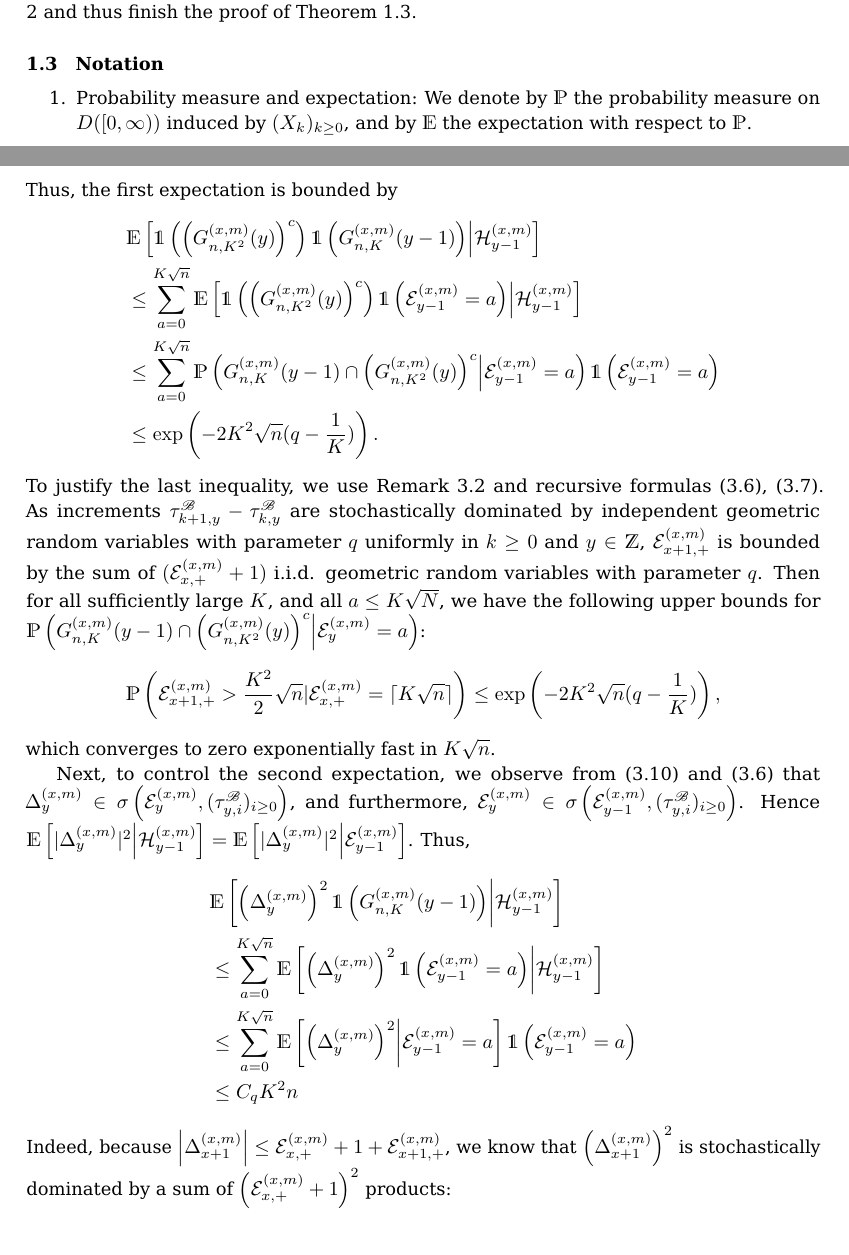
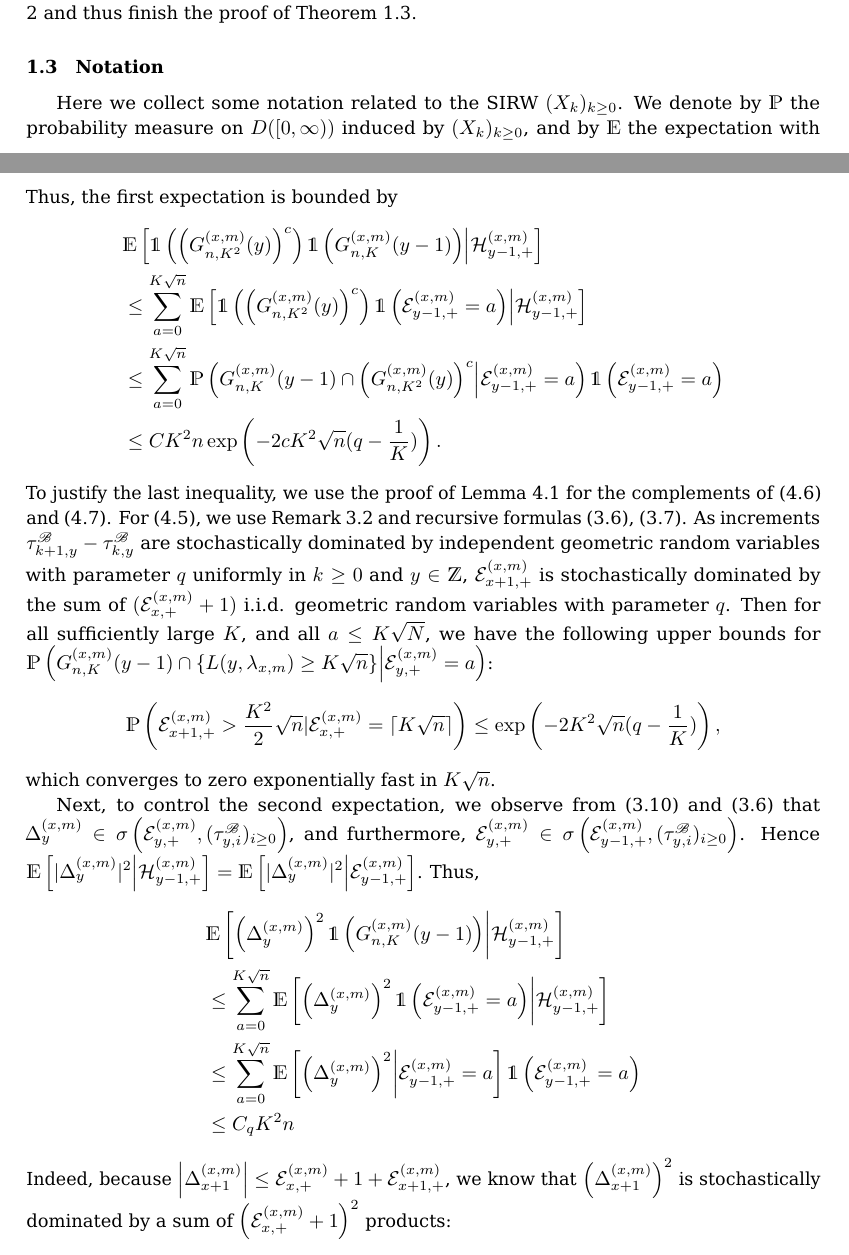
Before and after one commit to Feliconut/sirw-research, a LaTeX document (paper-draft/ejp/Scaling Limit of AF-SIRW to BMPE.tex): two parts of pages 4 and 22 of 23 before the commit and two parts of pages 4 and 22 of 24 after it, joined at a grey line, cut so that both start at the same text. Compiled offline with pdfLaTeX.

Commit message:
Edits meeting Feb 23

```diff
--- a/paper-draft/ejp/Scaling Limit of AF-SIRW to BMPE.tex
+++ b/paper-draft/ejp/Scaling Limit of AF-SIRW to BMPE.tex
@@ -60,7 +60,7 @@
 %%                                                               %%
 %%%%%%%%%%%%%%%%%%%%%%%%%%%%%%%%%%%%%%%%%%%%%%%%%%%%%%%%%%%%%%%%%%%
 
-\SHORTTITLE{Scaling Limit of AF-SIRW to BMPE}
+\SHORTTITLE{Convergence of AF-SIRW to BMPE}
 
 \TITLE{Convergence of scaled
 asymptotically-free self-interacting random walks to Brownian motion perturbed at extrema}
@@ -364,9 +366,9 @@ In section \ref{sec: proof of main}, we outline the proof of Theorem \ref{th: ma
 %	For a precise definition of the probability measures and related $\sigma$-algebras, see \cite{KMP23}.
 
 % Now we introduce notations for some random variables related to the SIRW $(X_k)_{k\geq0}$ that are important in our analysis.
+	Here we collect some notation related to the SIRW $(X_k)_{k \ge 0}$.
+	We denote by $\mathbb{P}$ the probability measure on $D([0,\infty))$ induced by $(X_k)_{k\geq 0}$, and by $\mathbb{E}$ the expectation with respect to the probability measure $\mathbb{P}$.
 \begin{enumerate}
-	\item Probability measure and expectation:
-	We denote by $\mathbb{P}$ the probability measure on $D([0,\infty))$ induced by $(X_k)_{k\geq 0}$, and by $\mathbb{E}$ the expectation with respect to $\mathbb{P}$.
 	\item Running maximum and minimum: For the sequence $(X_k)_{k \ge 0}$, the running maximum at time $k$ is defined as $S_k = \sup\{X_i : i \le k\}$. Similarly, the running minimum at time $k$ is given by $I_k = \inf \left\{X_i: i \le k\right\}$.
 	\item
 	Local time at a site: For any site $x \in \mathbb{Z}$ and time $j \in \mathbb{N}_0$, the local time is defined as $L(x,n):= \sum_{i=0}^n \mathbb{1}_{\{X_i=x\}}$.
@@ -1263,14 +1265,15 @@ At $\lambda_{x, m}$, the sum in Lemma~\ref{lm: approx local drift by conditional
 	% Now we apply Cauchy-Schwartz inequality to the expectation on the right hand side. The indicator of the event $G_{n, K}^{(x,m)}(y-1)$ tells us in particular that $\mathcal{E}_{y-1,+}^{(x,m)} \leq K \sqrt{n}$.
 	% By monotonicity of BLP with respect to its initial conditions, an upper bound is attained considering the case $\mathcal{E}_{y-1,+}^{(x,m)} = \lceil K \sqrt{n} \rceil$:
 	\begin{align*}
-		&\mathbb{E}\left[ \mathbb{1}\left(\left( G_{n, K^2}^{(x,m)}(y) \right) ^c \right) \mathbb{1}\left( G_{n, K}^{(x,m)}(y-1) \right) \middle| \mathcal{H}_{y-1}^{(x,m)} \right] \\
-		&\le \sum_{a = 0}^{K \sqrt{n}} \mathbb{E}\left[ \mathbb{1}\left(\left( G_{n, K^2}^{(x,m)}(y) \right) ^c \right) \mathbb{1}\left( \mathcal{E}_{y-1}^{(x,m)} = a \right) \middle| \mathcal{H}_{y-1}^{(x,m)} \right] \\
-		&\le \sum_{a = 0}^{K \sqrt{n}} \mathbb{P}\left(  G_{n, K}^{(x,m)}(y-1)\cap\left( G_{n, K^2}^{(x,m)}(y) \right) ^c \middle| \mathcal{E}_{y-1}^{(x,m)} = a \right) \mathbb{1}\left( \mathcal{E}_{y-1}^{(x,m)} = a \right) \\
-		&\le \exp\left( - 2 K^2 \sqrt{n} (q - \frac{1}{K}) \right)
+		&\mathbb{E}\left[ \mathbb{1}\left(\left( G_{n, K^2}^{(x,m)}(y) \right) ^c \right) \mathbb{1}\left( G_{n, K}^{(x,m)}(y-1) \right) \middle| \mathcal{H}_{y-1, +}^{(x,m)} \right] \\
+		&\le \sum_{a = 0}^{K \sqrt{n}} \mathbb{E}\left[ \mathbb{1}\left(\left( G_{n, K^2}^{(x,m)}(y) \right) ^c \right) \mathbb{1}\left( \mathcal{E}_{y-1, +}^{(x,m)} = a \right) \middle| \mathcal{H}_{y-1, +}^{(x,m)} \right] \\
+		&\le \sum_{a = 0}^{K \sqrt{n}} \mathbb{P}\left(  G_{n, K}^{(x,m)}(y-1)\cap\left( G_{n, K^2}^{(x,m)}(y) \right) ^c \middle| \mathcal{E}_{y-1, +}^{(x,m)} = a \right) \mathbb{1}\left( \mathcal{E}_{y-1, +}^{(x,m)} = a \right) \\
+		&\le C K^2 n \exp\left( - 2 c K^2 \sqrt{n} (q - \frac{1}{K}) \right)
 		.
 	\end{align*}
 	To justify the last inequality,
-	we use Remark \ref{rk:UrnGeo} and recursive formulas \eqref{eq: recursive formula for upcrossings}, \eqref{eq: source of inhomogeneity}. As increments $\tau^{\mathscr{B}}_{k+1,y} -\tau^{\mathscr{B}}_{k,y}$ are stochastically dominated by independent geometric random variables with parameter $q$ uniformly in $ k \geq 0$ and $y \in \mathbb{Z}$, $\mathcal{E}_{x+1,+}^{(x,m)}$ is bounded by the sum of $ (\mathcal{E}_{x,+}^{(x,m)} +1) $ i.i.d. geometric random variables with parameter $q$. Then for all sufficiently large $K$, and all $a\leq K\sqrt{N}$, we have the following upper bounds for $\mathbb{P}\left( G_{n, K}^{(x,m)}(y-1)\cap\left(G_{n, K^2}^{(x,m)}(y)\right)^c \middle| \mathcal{E}_y^{(x,m)}=a \right)$:
+	we use the proof of Lemma~\ref{lm:good-event} for the complements of \eqref{eq:good-event-6} and \eqref{eq:good-event-7}. For \eqref{eq:good-event-5},
+	we use Remark \ref{rk:UrnGeo} and recursive formulas \eqref{eq: recursive formula for upcrossings}, \eqref{eq: source of inhomogeneity}. As increments $\tau^{\mathscr{B}}_{k+1,y} -\tau^{\mathscr{B}}_{k,y}$ are stochastically dominated by independent geometric random variables with parameter $q$ uniformly in $ k \geq 0$ and $y \in \mathbb{Z}$, $\mathcal{E}_{x+1,+}^{(x,m)}$ is stochastically dominated by the sum of $ (\mathcal{E}_{x,+}^{(x,m)} +1) $ i.i.d. geometric random variables with parameter $q$. Then for all sufficiently large $K$, and all $a\leq K\sqrt{N}$, we have the following upper bounds for $\mathbb{P}\left( G_{n, K}^{(x,m)}(y-1)\cap \left\{L(y, \lambda_{x, m}) \ge K \sqrt{n}\right\} \middle| \mathcal{E}_{y, +}^{(x,m)}=a \right)$:
 	\begin{align*}
 		\mathbb{P}\left(\mathcal{E}_{x+1,+}^{(x,m)} > \frac{K^2}{2} \sqrt{n} | \mathcal{E}_{x,+}^{(x, m)} = \lceil K \sqrt{n} \rceil\right)
 		%&\le \mathbb{P}\left( \text{Binom}(K^2 \sqrt{n}, q ) < K \sqrt{n}  \right)  \\
@@ -1280,11 +1283,11 @@ At $\lambda_{x, m}$, the sum in Lemma~\ref{lm: approx local drift by conditional
 	\end{align*}
 	which converges to zero exponentially fast in $K \sqrt{n}$.
 
-	Next, to control the second expectation, we observe from \eqref{eq: cummulated drift at a site} and \eqref{eq: recursive formula for upcrossings} that $\Delta_y^{(x,m)} \in \sigma \left(\mathcal{E}_y^{(x,m)}, (\tau_{y,i}^{\mathscr{B}})_{i \ge 0}\right)$, and furthermore, $\mathcal{E}_y^{(x,m)} \in \sigma \left(\mathcal{E}_{y-1}^{(x,m)}, (\tau_{y,i}^{\mathscr{B}})_{i \ge 0}\right)$. Hence $\mathbb{E}\left[|\Delta_y^{(x,m)}|^2 \middle| \mathcal{H}_{y-1}^{(x,m)}\right] = \mathbb{E}\left[|\Delta_y^{(x,m)}|^2 \middle| \mathcal{E}_{y-1}^{(x,m)}\right]$. Thus,
+	Next, to control the second expectation, we observe from \eqref{eq: cummulated drift at a site} and \eqref{eq: recursive formula for upcrossings} that $\Delta_y^{(x,m)} \in \sigma \left(\mathcal{E}_{y, +}^{(x,m)}, (\tau_{y,i}^{\mathscr{B}})_{i \ge 0}\right)$, and furthermore, $\mathcal{E}_{y, +}^{(x,m)} \in \sigma \left(\mathcal{E}_{y-1, +}^{(x,m)}, (\tau_{y,i}^{\mathscr{B}})_{i \ge 0}\right)$. Hence $\mathbb{E}\left[|\Delta_y^{(x,m)}|^2 \middle| \mathcal{H}_{y-1, +}^{(x,m)}\right] = \mathbb{E}\left[|\Delta_y^{(x,m)}|^2 \middle| \mathcal{E}_{y-1, +}^{(x,m)}\right]$. Thus,
 	\begin{align*}
-		& \mathbb{E}\left[ \left(\Delta_y^{(x,m)}\right)^2 \mathbb{1}\left(G_{n, K}^{(x,m)}(y-1)\right) \middle| \mathcal{H}_{y-1}^{(x,m)}  \right] \\
-		&\le \sum_{a = 0}^{K \sqrt{n}} \mathbb{E}\left[ \left(\Delta_y^{(x,m)}\right)^2 \mathbb{1}\left( \mathcal{E}_{y-1}^{(x,m)} = a \right) \middle| \mathcal{H}_{y-1}^{(x,m)} \right] \\
-		&\le \sum_{a = 0}^{K \sqrt{n}} \mathbb{E}\left[ \left(\Delta_y^{(x,m)}\right)^2 \middle| \mathcal{E}_{y-1}^{(x,m)} = a \right] \mathbb{1}\left( \mathcal{E}_{y-1}^{(x,m)} = a \right) \\
+		& \mathbb{E}\left[ \left(\Delta_y^{(x,m)}\right)^2 \mathbb{1}\left(G_{n, K}^{(x,m)}(y-1)\right) \middle| \mathcal{H}_{y-1, +}^{(x,m)}  \right] \\
+		&\le \sum_{a = 0}^{K \sqrt{n}} \mathbb{E}\left[ \left(\Delta_y^{(x,m)}\right)^2 \mathbb{1}\left( \mathcal{E}_{y-1, +}^{(x,m)} = a \right) \middle| \mathcal{H}_{y-1, +}^{(x,m)} \right] \\
+		&\le \sum_{a = 0}^{K \sqrt{n}} \mathbb{E}\left[ \left(\Delta_y^{(x,m)}\right)^2 \middle| \mathcal{E}_{y-1, +}^{(x,m)} = a \right] \mathbb{1}\left( \mathcal{E}_{y-1, +}^{(x,m)} = a \right) \\
 		&\le C_q K^2 n
 	\end{align*}
 	Indeed, because $\abs{\Delta_{x+1}^{(x,m)}} \leq  \mathcal{E}_{x,+}^{(x,m)}+1 + \mathcal{E}_{x+1,+}^{(x,m)}$,
```
Also changed, not shown: paper-draft/ejp/Scaling Limit of AF-SIRW to BMPE.tex (32 more changed lines).
